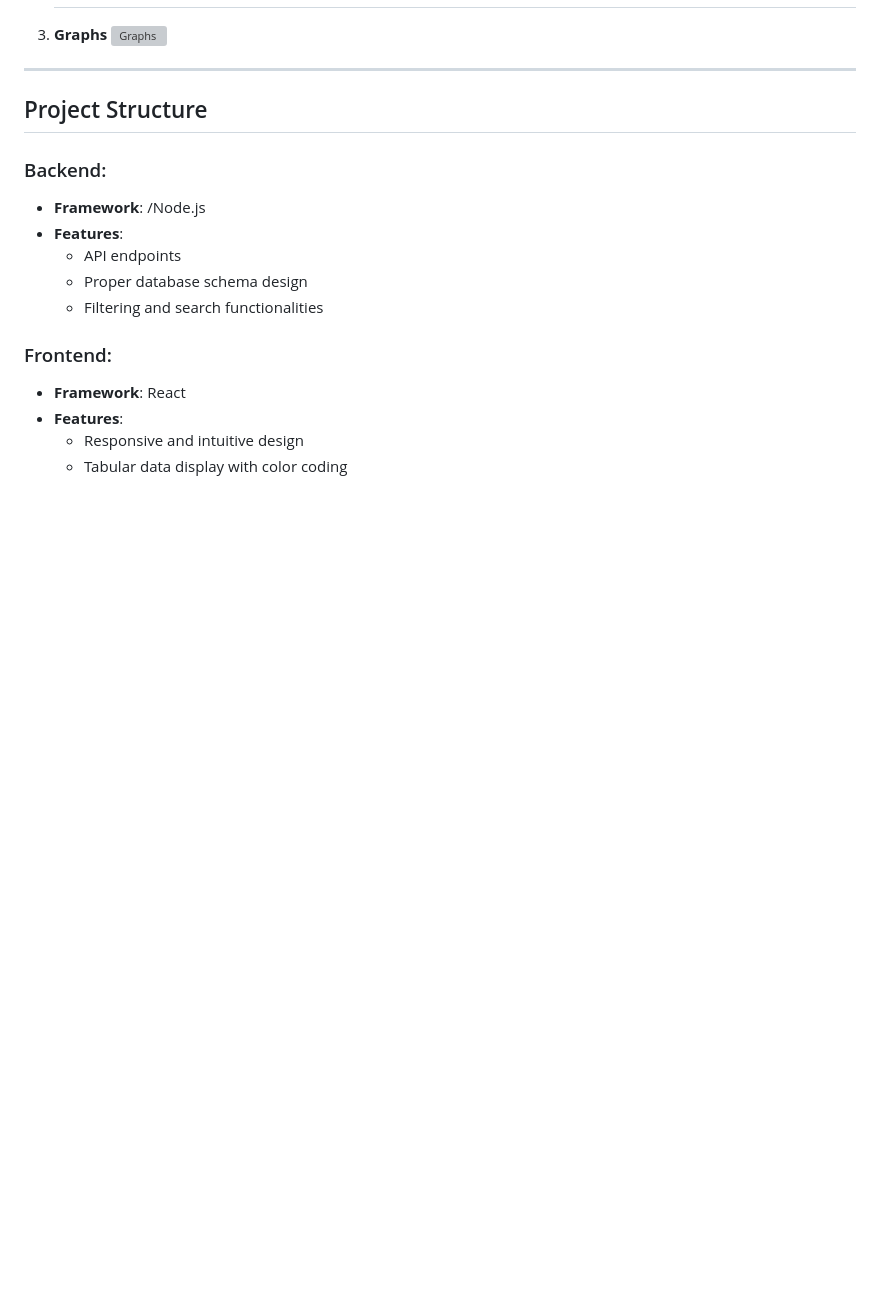
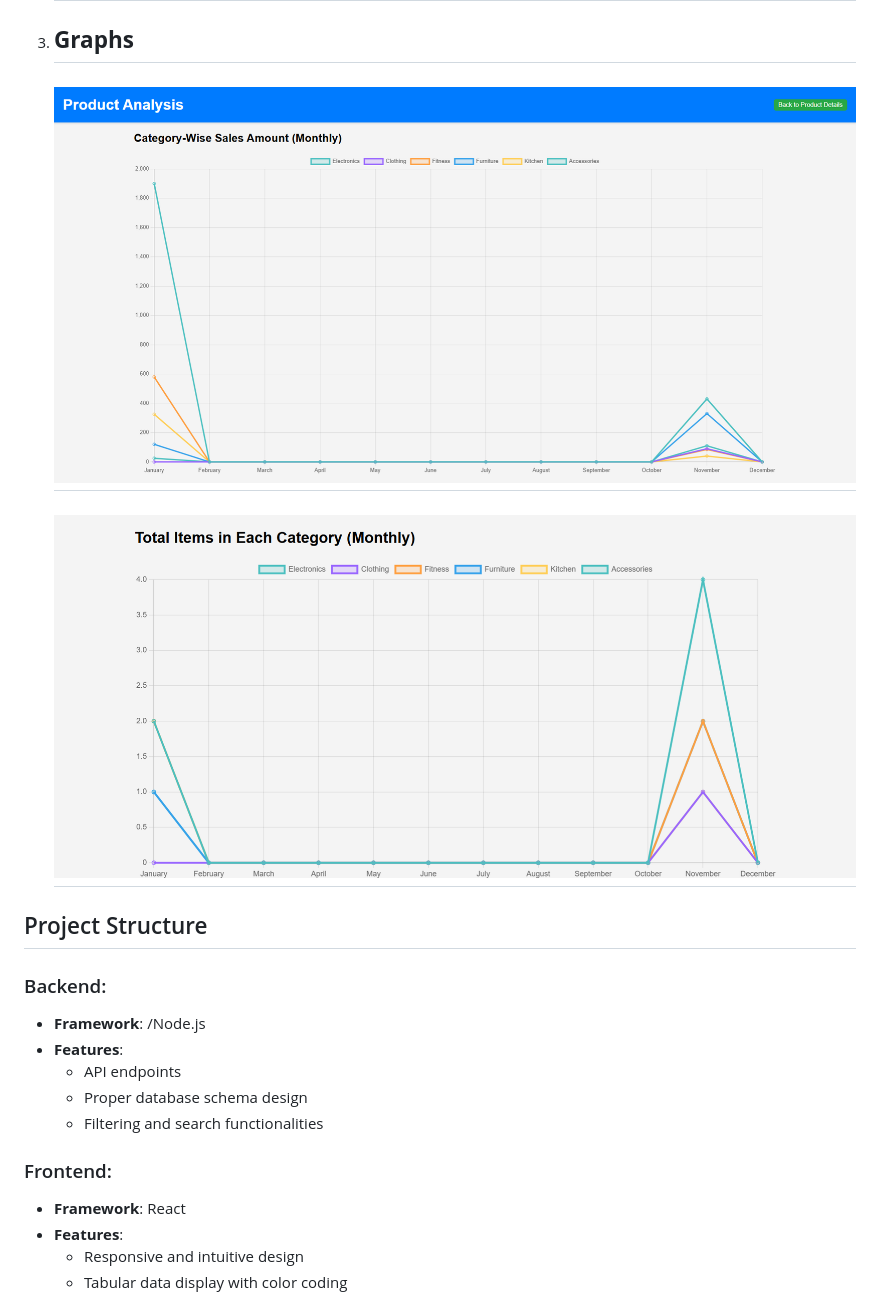
Before and after one commit to kanishka-mishra/product-api, a Markdown page: README.md, the part around the change. Drawn GitHub-style; blank space fills up the shorter version; grey boxes are pictures that could not be loaded.

```diff
--- a/README.md
+++ b/README.md
@@ -107,9 +107,11 @@ This project is deployed using **Amazon EC2** service. Below are the steps follo
    ---
 
 4. **Graphs**
-   ![Graphs](#)
-
----
+   ---
+   ![UI preview](screenshots/pic4.png)
+   ---
+   ![UI preview](screenshots/pic5.png)
+   ---
 
 ## Project Structure
 
```
